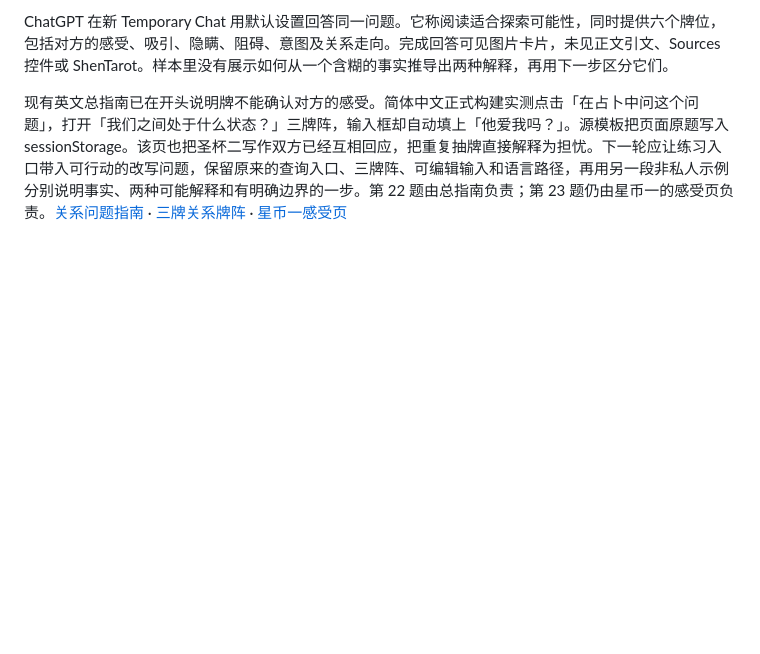
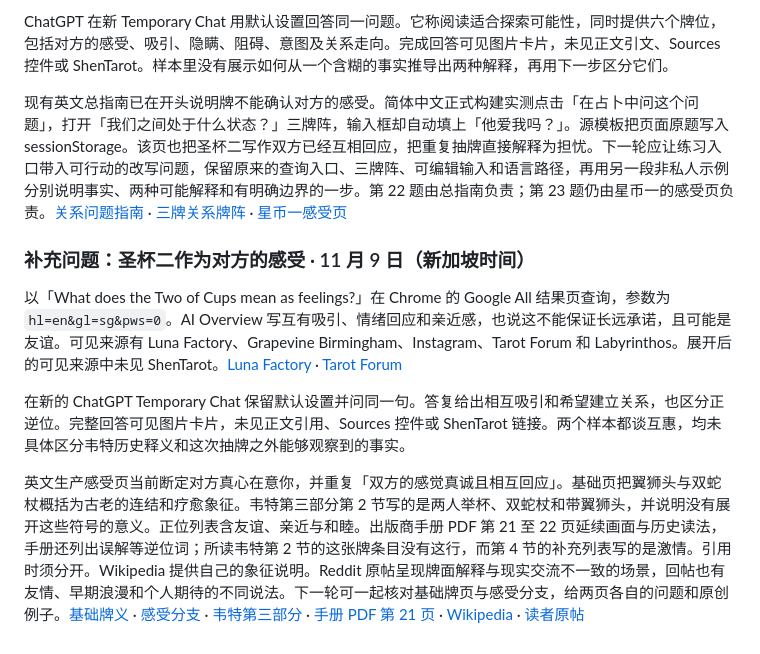
Before and after one commit to Yunlong2601/tarot-app, a Markdown page: docs/geo-tarot-2026-11-07/citation-audit.md, the part around the change. GitHub-like rendering; blank space fills up the shorter version.

Commit message:
Record Two of Cups citation and source differences

```diff
--- a/docs/geo-tarot-2026-11-07/citation-audit.md
+++ b/docs/geo-tarot-2026-11-07/citation-audit.md
@@ -208,3 +208,11 @@ ShenTarot 的英文生产页仍把「对方对你有真切的兴趣」作为开
 ChatGPT 在新 Temporary Chat 用默认设置回答同一问题。它称阅读适合探索可能性，同时提供六个牌位，包括对方的感受、吸引、隐瞒、阻碍、意图及关系走向。完成回答可见图片卡片，未见正文引文、Sources 控件或 ShenTarot。样本里没有展示如何从一个含糊的事实推导出两种解释，再用下一步区分它们。
 
 现有英文总指南已在开头说明牌不能确认对方的感受。简体中文正式构建实测点击「在占卜中问这个问题」，打开「我们之间处于什么状态？」三牌阵，输入框却自动填上「他爱我吗？」。源模板把页面原题写入 sessionStorage。该页也把圣杯二写作双方已经互相回应，把重复抽牌直接解释为担忧。下一轮应让练习入口带入可行动的改写问题，保留原来的查询入口、三牌阵、可编辑输入和语言路径，再用另一段非私人示例分别说明事实、两种可能解释和有明确边界的一步。第 22 题由总指南负责；第 23 题仍由星币一的感受页负责。[关系问题指南](https://shentarot.com/questions/does-he-love-me) · [三牌关系牌阵](https://shentarot.com/spreads/love-connection) · [星币一感受页](https://shentarot.com/cards/pentacles-ace/feelings)
+
+### 补充问题：圣杯二作为对方的感受 · 11 月 9 日（新加坡时间）
+
+以「What does the Two of Cups mean as feelings?」在 Chrome 的 Google All 结果页查询，参数为 `hl=en&gl=sg&pws=0`。AI Overview 写互有吸引、情绪回应和亲近感，也说这不能保证长远承诺，且可能是友谊。可见来源有 Luna Factory、Grapevine Birmingham、Instagram、Tarot Forum 和 Labyrinthos。展开后的可见来源中未见 ShenTarot。[Luna Factory](https://lunafactory.com/blogs/tarot-card-meanings/two-of-cups-tarot-meaning) · [Tarot Forum](https://tarotforum.net/threads/2-of-cups-as-feelings.221088/)
+
+在新的 ChatGPT Temporary Chat 保留默认设置并问同一句。答复给出相互吸引和希望建立关系，也区分正逆位。完整回答可见图片卡片，未见正文引用、Sources 控件或 ShenTarot 链接。两个样本都谈互惠，均未具体区分韦特历史释义和这次抽牌之外能够观察到的事实。
+
+英文生产感受页当前断定对方真心在意你，并重复「双方的感觉真诚且相互回应」。基础页把翼狮头与双蛇杖概括为古老的连结和疗愈象征。韦特第三部分第 2 节写的是两人举杯、双蛇杖和带翼狮头，并说明没有展开这些符号的意义。正位列表含友谊、亲近与和睦。出版商手册 PDF 第 21 至 22 页延续画面与历史读法，手册还列出误解等逆位词；所读韦特第 2 节的这张牌条目没有这行，而第 4 节的补充列表写的是激情。引用时须分开。Wikipedia 提供自己的象征说明。Reddit 原帖呈现牌面解释与现实交流不一致的场景，回帖也有友情、早期浪漫和个人期待的不同说法。下一轮可一起核对基础牌页与感受分支，给两页各自的问题和原创例子。[基础牌义](https://shentarot.com/cards/cups-two) · [感受分支](https://shentarot.com/cards/cups-two/feelings) · [韦特第三部分](https://en.wikisource.org/wiki/The_Pictorial_Key_to_the_Tarot/Part_3) · [手册 PDF 第 21 页](https://m.media-amazon.com/images/I/910OvOHFBVL.pdf#page=21) · [Wikipedia](https://en.wikipedia.org/wiki/Two_of_Cups) · [读者原帖](https://www.reddit.com/r/tarot/comments/11cvhmn/i_keep_getting_the_two_of_cups_on_a_man_who_isnt/)
```
